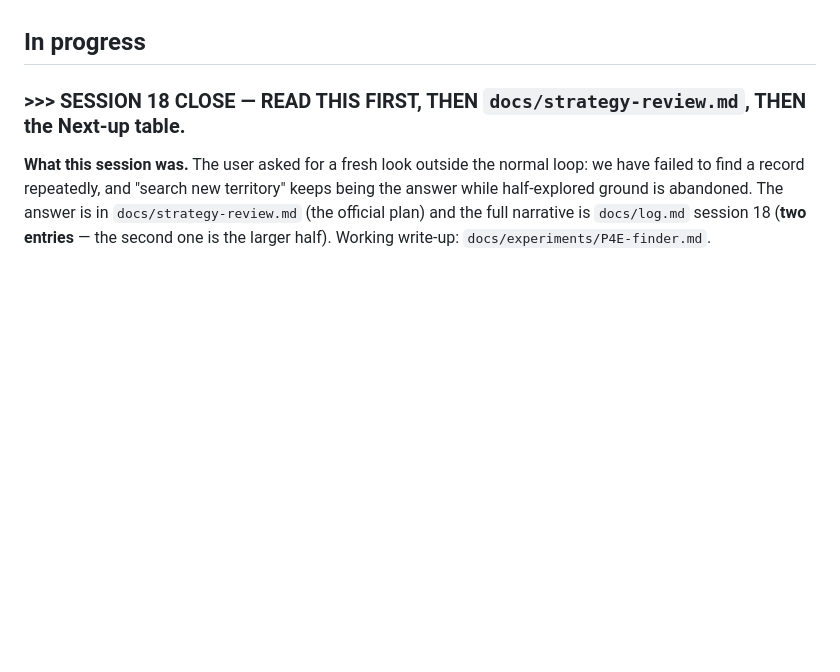
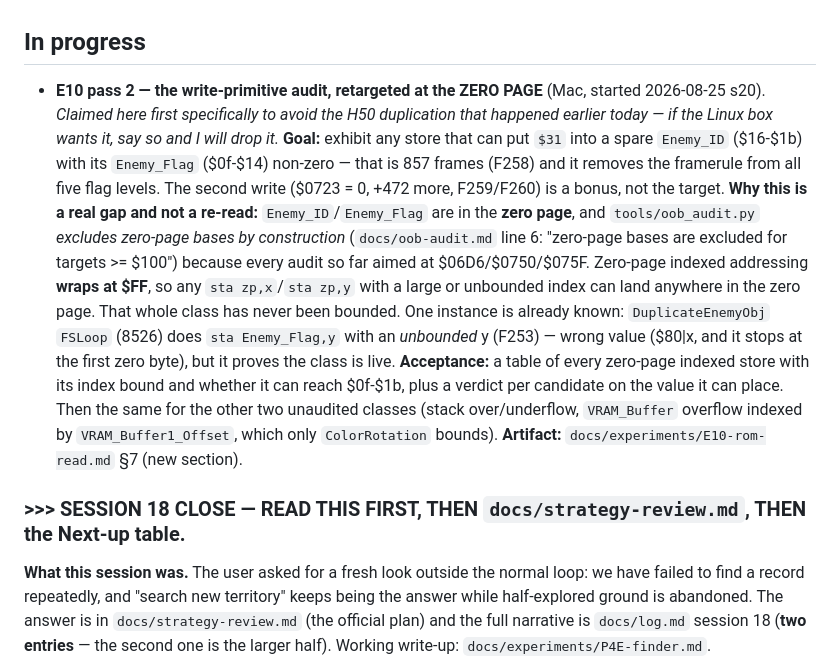
Before and after one commit to mrwatts88/smb1-tas, a Markdown page: STATUS.md, the part around the change. GitHub-like rendering; blank space fills up the shorter version.

Commit message:
STATUS: claim E10 pass 2 (write-primitive audit retargeted at the zero page - Enemy_ID/Enemy_Flag are at $16/$0f and oob_audit.py excludes ZP bases)

```diff
--- a/STATUS.md
+++ b/STATUS.md
@@ -200,6 +200,26 @@ pre-cleanup narrative version of this file is archived at
   pids, log path and how to read the verdict.
 
 ## In progress
+- **E10 pass 2 — the write-primitive audit, retargeted at the ZERO PAGE** (Mac, started
+  2026-08-25 s20). *Claimed here first specifically to avoid the H50 duplication that happened
+  earlier today — if the Linux box wants it, say so and I will drop it.*
+  **Goal:** exhibit any store that can put `$31` into a spare `Enemy_ID` ($16-$1b) with its
+  `Enemy_Flag` ($0f-$14) non-zero — that is 857 frames (F258) and it removes the framerule from
+  all five flag levels. The second write ($0723 = 0, +472 more, F259/F260) is a bonus, not the
+  target.
+  **Why this is a real gap and not a re-read:** `Enemy_ID`/`Enemy_Flag` are in the **zero page**,
+  and `tools/oob_audit.py` *excludes zero-page bases by construction* (`docs/oob-audit.md` line 6:
+  "zero-page bases are excluded for targets >= $100") because every audit so far aimed at
+  $06D6/$0750/$075F. Zero-page indexed addressing **wraps at $FF**, so any `sta zp,x`/`sta zp,y`
+  with a large or unbounded index can land anywhere in the zero page. That whole class has never
+  been bounded. One instance is already known: `DuplicateEnemyObj` `FSLoop` (8526) does
+  `sta Enemy_Flag,y` with an *unbounded* y (F253) — wrong value ($80|x, and it stops at the first
+  zero byte), but it proves the class is live.
+  **Acceptance:** a table of every zero-page indexed store with its index bound and whether it can
+  reach $0f-$1b, plus a verdict per candidate on the value it can place. Then the same for the
+  other two unaudited classes (stack over/underflow, `VRAM_Buffer` overflow indexed by
+  `VRAM_Buffer1_Offset`, which only `ColorRotation` bounds).
+  **Artifact:** `docs/experiments/E10-rom-read.md` §7 (new section).
 ### >>> SESSION 18 CLOSE — READ THIS FIRST, THEN `docs/strategy-review.md`, THEN the Next-up table.
 
 **What this session was.** The user asked for a fresh look outside the normal loop: we have failed to
```
